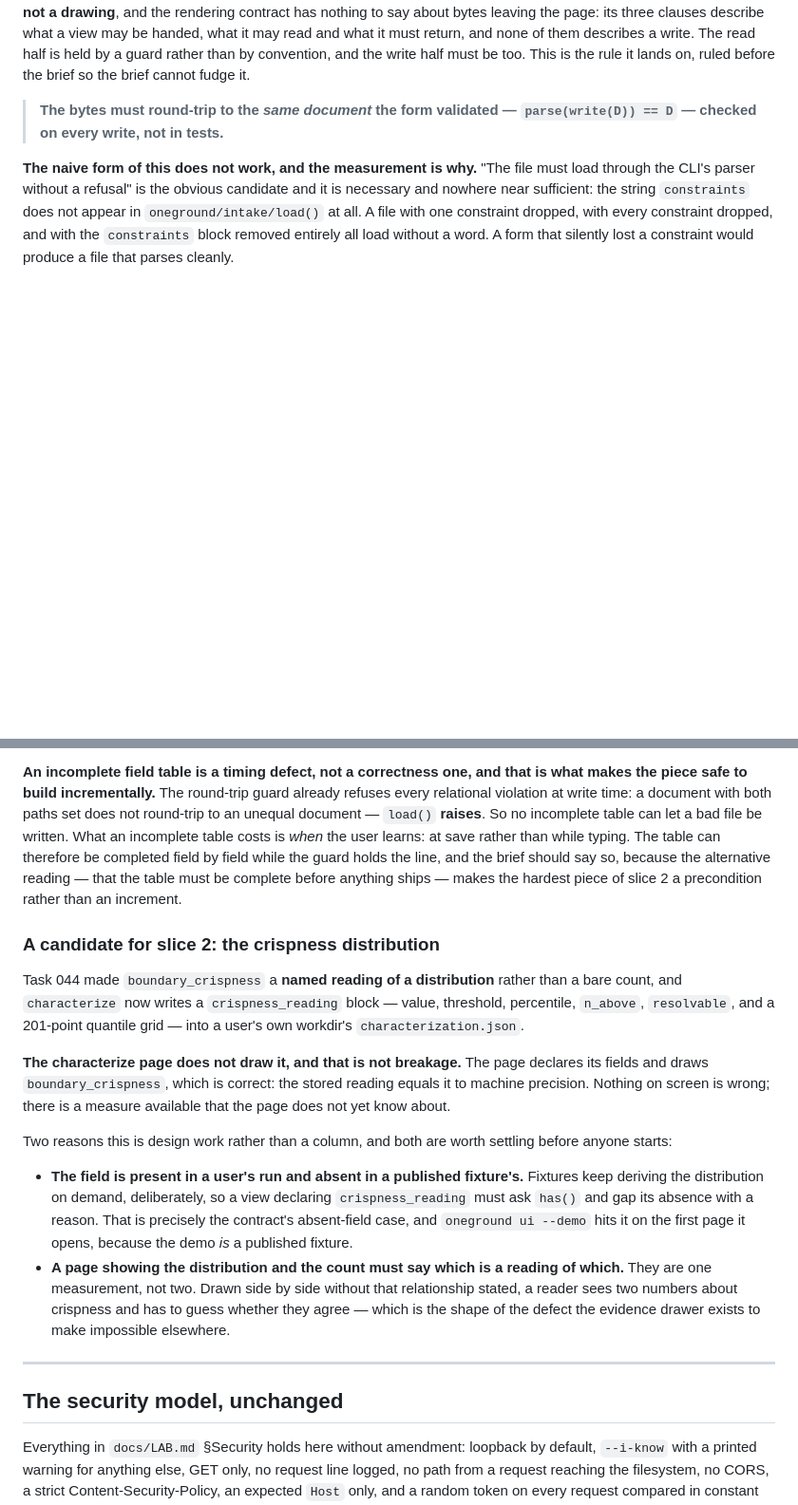
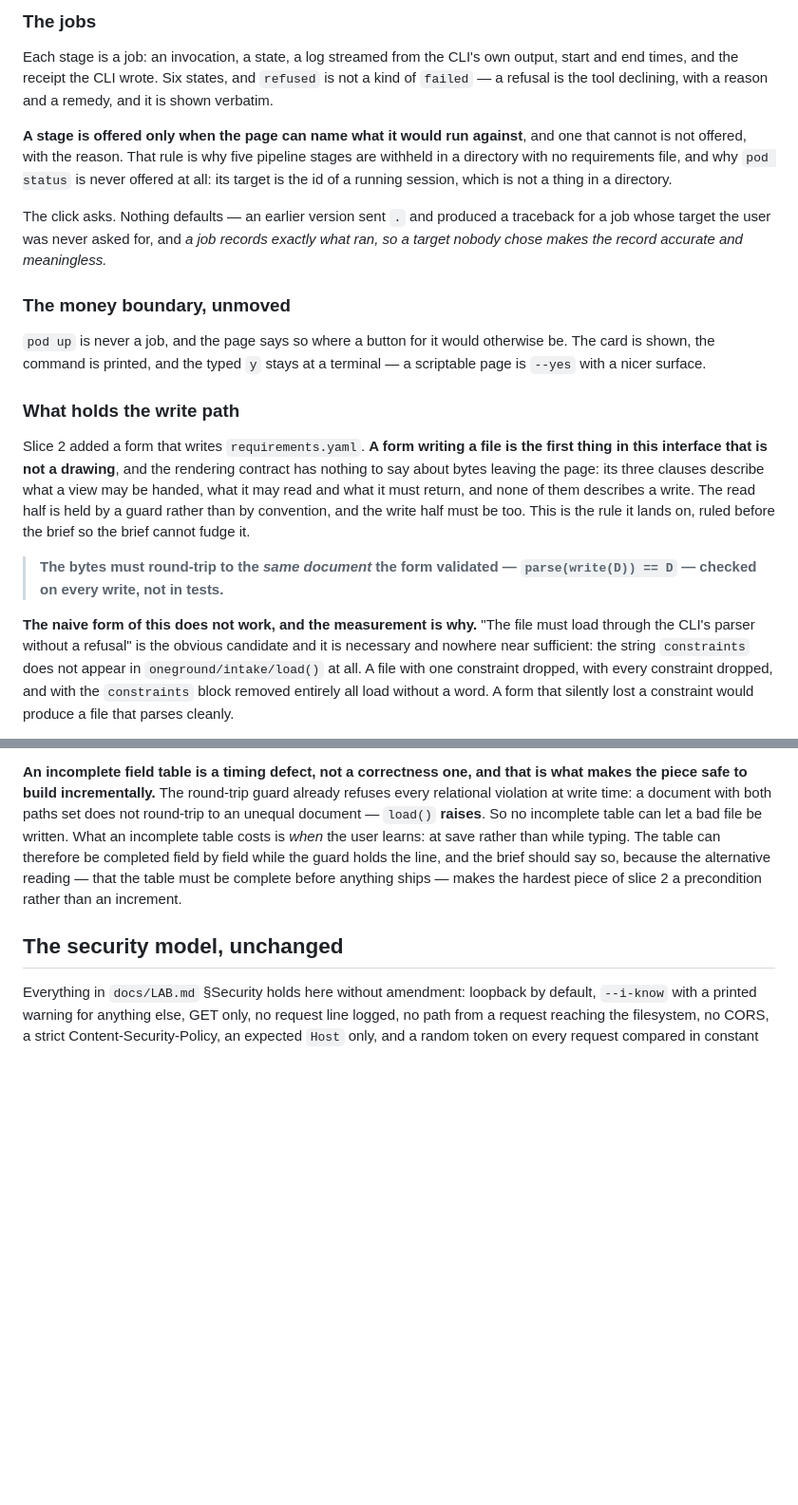
Before and after one commit to shamiksaharcciit-oss/oneground, a Markdown page: docs/UI.md, 2 parts joined by grey strips. Shown at 95% size. GitHub-like rendering; blank space fills up the shorter version.

```diff
--- a/docs/UI.md
+++ b/docs/UI.md
@@ -276,3 +342,30 @@ Slice 2 adds a form that writes `requirements.yaml`. **A form writing a file
+### The jobs
+
+Each stage is a job: an invocation, a state, a log streamed from the CLI's
+own output, start and end times, and the receipt the CLI wrote. Six states,
+and `refused` is not a kind of `failed` — a refusal is the tool declining,
+with a reason and a remedy, and it is shown verbatim.
+
+**A stage is offered only when the page can name what it would run against**,
+and one that cannot is not offered, with the reason. That rule is why five
+pipeline stages are withheld in a directory with no requirements file, and
+why `pod status` is never offered at all: its target is the id of a running
+session, which is not a thing in a directory.
+
+The click asks. Nothing defaults — an earlier version sent `.` and produced a
+traceback for a job whose target the user was never asked for, and *a job
+records exactly what ran, so a target nobody chose makes the record accurate
+and meaningless.*
+
+### The money boundary, unmoved
+
+`pod up` is never a job, and the page says so where a button for it would
+otherwise be. The card is shown, the command is printed, and the typed `y`
+stays at a terminal — a scriptable page is `--yes` with a nicer surface.
+
+### What holds the write path
+
+Slice 2 added a form that writes `requirements.yaml`. **A form writing a file
 is the first thing in this interface that is not a drawing**, and the
 rendering contract has nothing to say about bytes leaving the page: its three
 clauses describe what a view may be handed, what it may read and what it must
@@ -386,35 +479,6 @@ holds the line, and the brief should say so, because the alternative reading
 — that the table must be complete before anything ships — makes the hardest
 piece of slice 2 a precondition rather than an increment.
 
-### A candidate for slice 2: the crispness distribution
-
-Task 044 made `boundary_crispness` a **named reading of a distribution**
-rather than a bare count, and `characterize` now writes a `crispness_reading`
-block — value, threshold, percentile, `n_above`, `resolvable`, and a 201-point
-quantile grid — into a user's own workdir's `characterization.json`.
-
-**The characterize page does not draw it, and that is not breakage.** The page
-declares its fields and draws `boundary_crispness`, which is correct: the
-stored reading equals it to machine precision. Nothing on screen is wrong;
-there is a measure available that the page does not yet know about.
-
-Two reasons this is design work rather than a column, and both are worth
-settling before anyone starts:
-
-- **The field is present in a user's run and absent in a published fixture's.**
-  Fixtures keep deriving the distribution on demand, deliberately, so a view
-  declaring `crispness_reading` must ask `has()` and gap its absence with a
-  reason. That is precisely the contract's absent-field case, and
-  `oneground ui --demo` hits it on the first page it opens, because the demo
-  *is* a published fixture.
-- **A page showing the distribution and the count must say which is a reading
-  of which.** They are one measurement, not two. Drawn side by side without
-  that relationship stated, a reader sees two numbers about crispness and has
-  to guess whether they agree — which is the shape of the defect the evidence
-  drawer exists to make impossible elsewhere.
-
----
-
 ## The security model, unchanged
 
 Everything in `docs/LAB.md` §Security holds here without amendment: loopback by
```
Also changed, not shown: other parts of docs/UI.md (+75 -9 lines).
